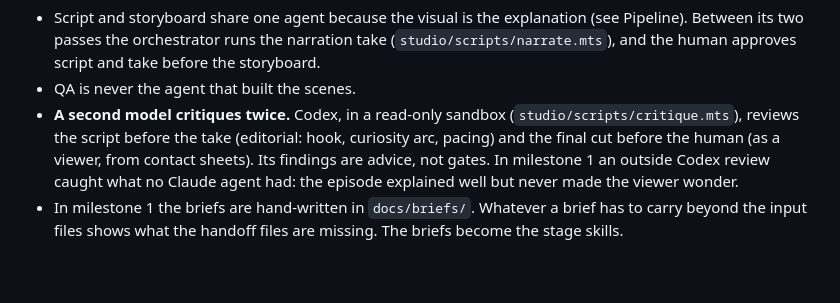
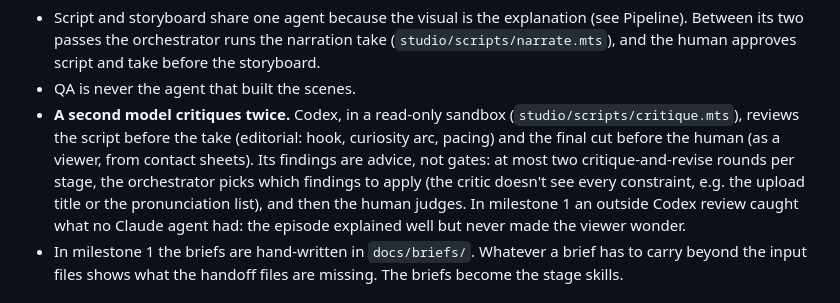
Before and after one commit to zeikar/tangent, a Markdown page: docs/decisions.md, the part around the change. Drawn GitHub-style; blank space fills up the shorter version.

Commit message:
docs: cap Codex critique at two rounds per stage

```diff
--- a/docs/decisions.md
+++ b/docs/decisions.md
@@ -96,7 +96,10 @@ files along, and stops at the human checkpoints.
 - **A second model critiques twice.** Codex, in a read-only sandbox
   (`studio/scripts/critique.mts`), reviews the script before the take
   (editorial: hook, curiosity arc, pacing) and the final cut before the human
-  (as a viewer, from contact sheets). Its findings are advice, not gates. In
+  (as a viewer, from contact sheets). Its findings are advice, not gates: at
+  most two critique-and-revise rounds per stage, the orchestrator picks which
+  findings to apply (the critic doesn't see every constraint, e.g. the upload
+  title or the pronunciation list), and then the human judges. In
   milestone 1 an outside Codex review caught what no Claude agent had: the
   episode explained well but never made the viewer wonder.
 - In milestone 1 the briefs are hand-written in `docs/briefs/`. Whatever a brief
```
